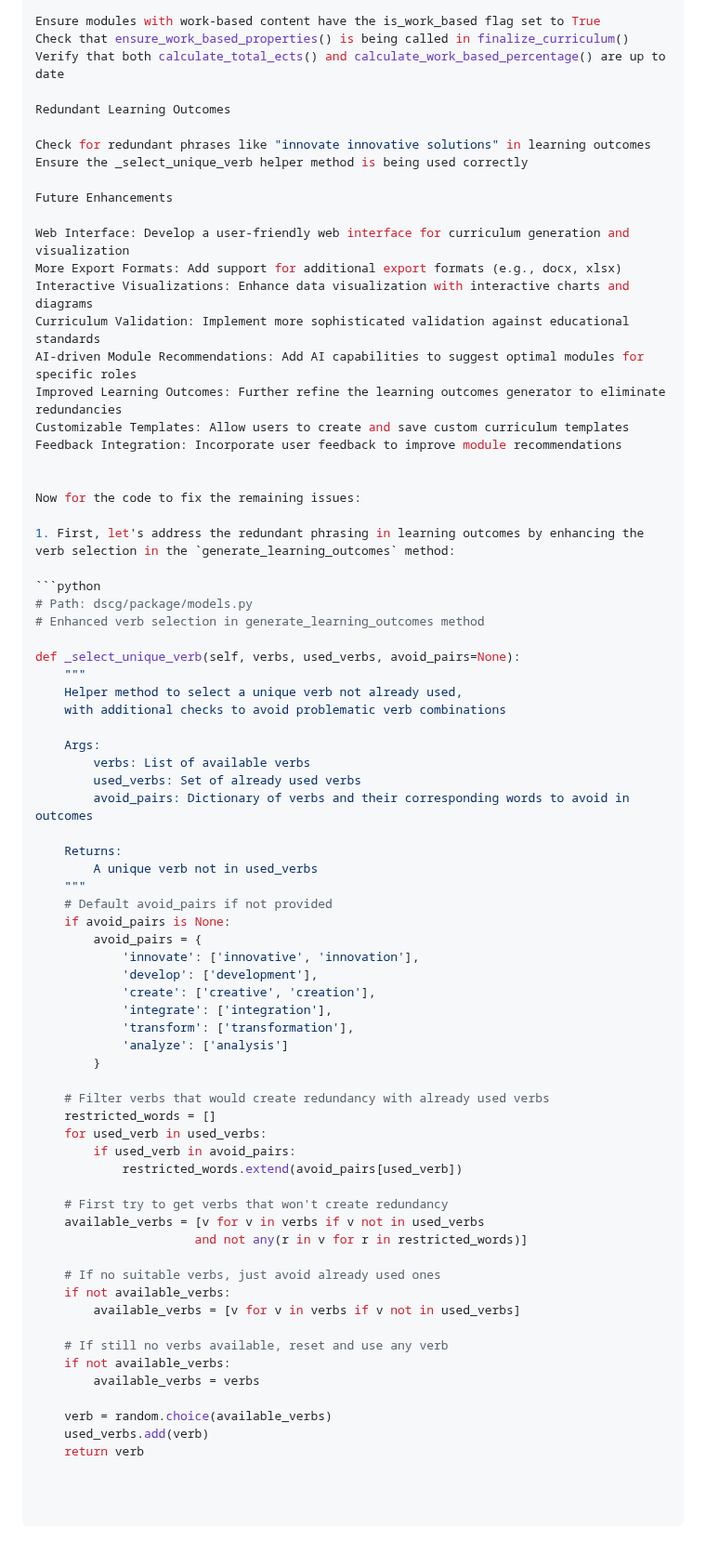
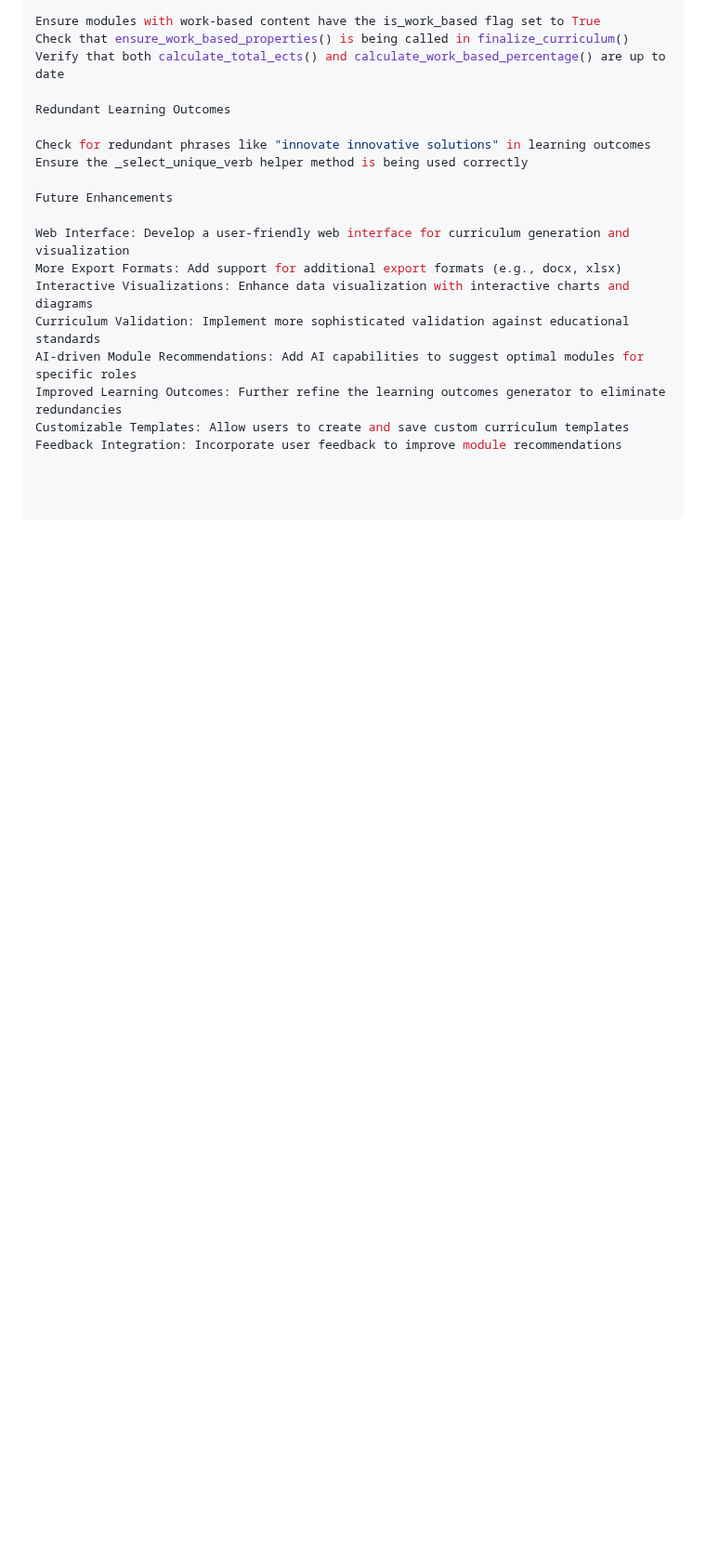
Before and after one commit to dietmarja/curriculum_generator, a Markdown page: README.md, the part around the change. Shown at 93% size. Rendered like a GitHub page; blank space fills up the shorter version.

````diff
--- a/README.md
+++ b/README.md
@@ -193,58 +193,3 @@ AI-driven Module Recommendations: Add AI capabilities to suggest optimal modules
 Improved Learning Outcomes: Further refine the learning outcomes generator to eliminate redundancies
 Customizable Templates: Allow users to create and save custom curriculum templates
 Feedback Integration: Incorporate user feedback to improve module recommendations
-
-
-Now for the code to fix the remaining issues:
-
-1. First, let's address the redundant phrasing in learning outcomes by enhancing the verb selection in the `generate_learning_outcomes` method:
-
-```python
-# Path: dscg/package/models.py
-# Enhanced verb selection in generate_learning_outcomes method
-
-def _select_unique_verb(self, verbs, used_verbs, avoid_pairs=None):
-    """
-    Helper method to select a unique verb not already used,
-    with additional checks to avoid problematic verb combinations
-
-    Args:
-        verbs: List of available verbs
-        used_verbs: Set of already used verbs
-        avoid_pairs: Dictionary of verbs and their corresponding words to avoid in outcomes
-
-    Returns:
-        A unique verb not in used_verbs
-    """
-    # Default avoid_pairs if not provided
-    if avoid_pairs is None:
-        avoid_pairs = {
-            'innovate': ['innovative', 'innovation'],
-            'develop': ['development'],
-            'create': ['creative', 'creation'],
-            'integrate': ['integration'],
-            'transform': ['transformation'],
-            'analyze': ['analysis']
-        }
-
-    # Filter verbs that would create redundancy with already used verbs
-    restricted_words = []
-    for used_verb in used_verbs:
-        if used_verb in avoid_pairs:
-            restricted_words.extend(avoid_pairs[used_verb])
-
-    # First try to get verbs that won't create redundancy
-    available_verbs = [v for v in verbs if v not in used_verbs
-                      and not any(r in v for r in restricted_words)]
-
-    # If no suitable verbs, just avoid already used ones
-    if not available_verbs:
-        available_verbs = [v for v in verbs if v not in used_verbs]
-
-    # If still no verbs available, reset and use any verb
-    if not available_verbs:
-        available_verbs = verbs
-
-    verb = random.choice(available_verbs)
-    used_verbs.add(verb)
-    return verb
````
